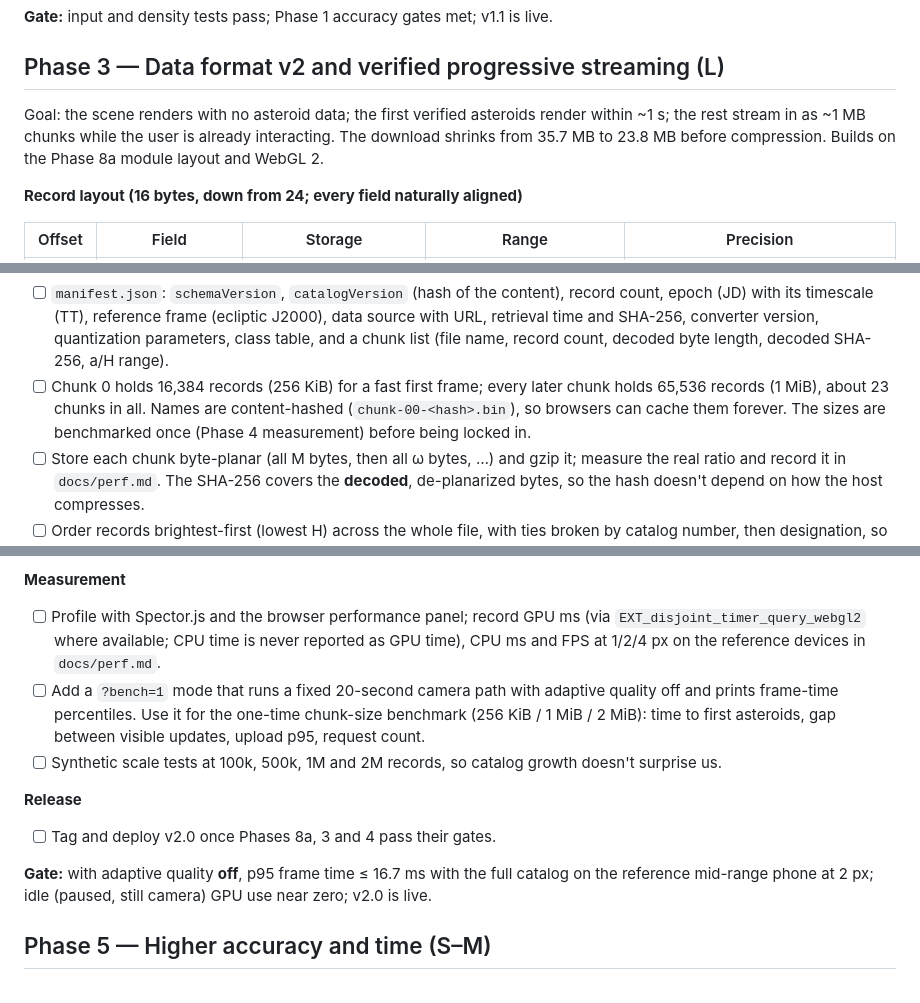
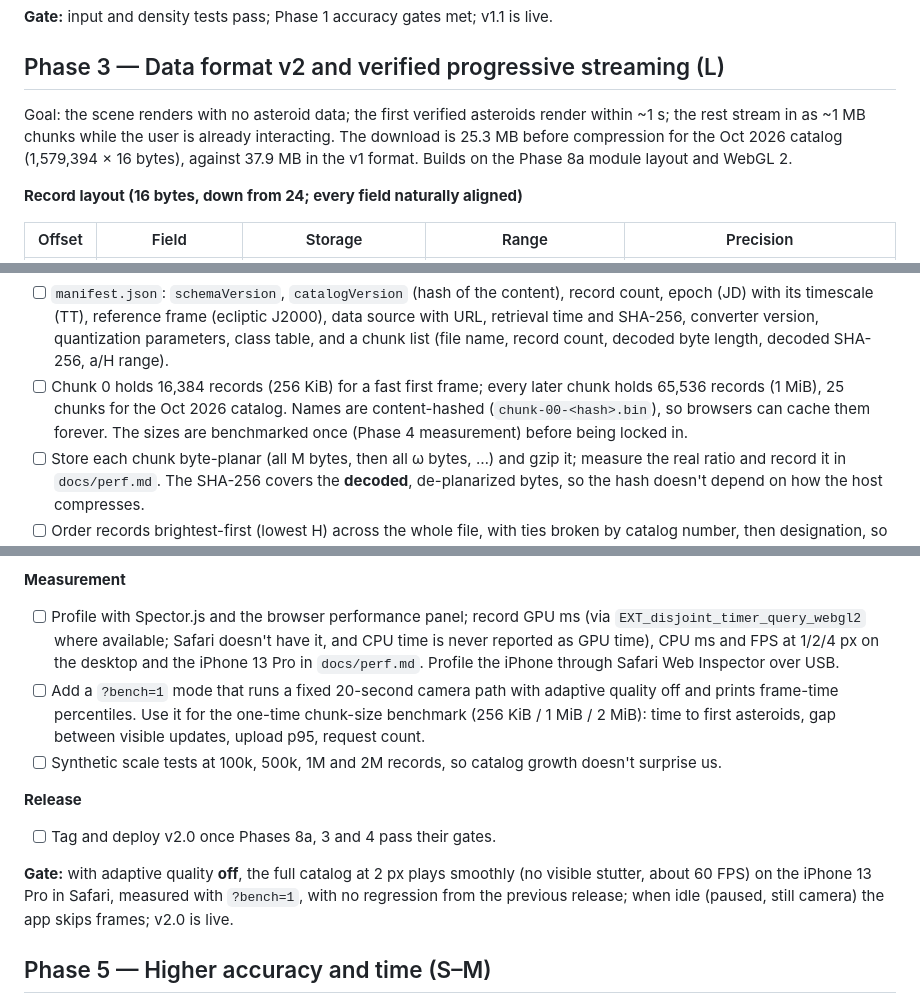
Before and after one commit to jwshaffstall/asteroid-orbit-3d-webgl, a Markdown page: plans/plan-integrated.md, 3 parts joined by grey strips. Drawn GitHub-style.

```diff
--- a/plans/plan-integrated.md
+++ b/plans/plan-integrated.md
@@ -158,7 +160,7 @@ Goal: ship Phase 1's correctness work on the existing app within days. Only smal
 
 ## Phase 3 — Data format v2 and verified progressive streaming (L)
 
-Goal: the scene renders with no asteroid data; the first verified asteroids render within \~1 s; the rest stream in as \~1 MB chunks while the user is already interacting. The download shrinks from 35.7 MB to 23.8 MB before compression. Builds on the Phase 8a module layout and WebGL 2.
+Goal: the scene renders with no asteroid data; the first verified asteroids render within \~1 s; the rest stream in as \~1 MB chunks while the user is already interacting. The download is 25.3 MB before compression for the Oct 2026 catalog (1,579,394 × 16 bytes), against 37.9 MB in the v1 format. Builds on the Phase 8a module layout and WebGL 2.
 
 **Record layout (16 bytes, down from 24; every field naturally aligned)**
 
@@ -181,7 +183,7 @@ Classes (one per record): Atira, Aten, Apollo, Amor, Mars-crosser, Hungaria, inn
 **File structure**
 
 - [ ] `manifest.json`: `schemaVersion`, `catalogVersion` (hash of the content), record count, epoch (JD) with its timescale (TT), reference frame (ecliptic J2000), data source with URL, retrieval time and SHA-256, converter version, quantization parameters, class table, and a chunk list (file name, record count, decoded byte length, decoded SHA-256, a/H range).
-- [ ] Chunk 0 holds 16,384 records (256 KiB) for a fast first frame; every later chunk holds 65,536 records (1 MiB), about 23 chunks in all. Names are content-hashed (`chunk-00-<hash>.bin`), so browsers can cache them forever. The sizes are benchmarked once (Phase 4 measurement) before being locked in.
+- [ ] Chunk 0 holds 16,384 records (256 KiB) for a fast first frame; every later chunk holds 65,536 records (1 MiB), 25 chunks for the Oct 2026 catalog. Names are content-hashed (`chunk-00-<hash>.bin`), so browsers can cache them forever. The sizes are benchmarked once (Phase 4 measurement) before being locked in.
 - [ ] Store each chunk byte-planar (all M bytes, then all ω bytes, …) and gzip it; measure the real ratio and record it in `docs/perf.md`. The SHA-256 covers the **decoded**, de-planarized bytes, so the hash doesn't depend on how the host compresses.
 - [ ] Order records brightest-first (lowest H) across the whole file, with ties broken by catalog number, then designation, so the output is deterministic. There is no secondary sort inside chunks, so the drawn range is always one contiguous prefix, and every LOD level is a strict subset of the next. Compare by screenshot against a stratified sample (by a, e, i and class) and a seeded random shuffle before locking the order in. Brightest-first leaves faint NEOs out of the early chunks.
 
@@ -246,7 +248,7 @@ Goal: a steady 60 FPS with all 1.49M asteroids on a mid-range phone, and near-ze
 
 **Measurement**
 
-- [ ] Profile with Spector.js and the browser performance panel; record GPU ms (via `EXT_disjoint_timer_query_webgl2` where available; CPU time is never reported as GPU time), CPU ms and FPS at 1/2/4 px on the reference devices in `docs/perf.md`.
+- [ ] Profile with Spector.js and the browser performance panel; record GPU ms (via `EXT_disjoint_timer_query_webgl2` where available; Safari doesn't have it, and CPU time is never reported as GPU time), CPU ms and FPS at 1/2/4 px on the desktop and the iPhone 13 Pro in `docs/perf.md`. Profile the iPhone through Safari Web Inspector over USB.
 - [ ] Add a `?bench=1` mode that runs a fixed 20-second camera path with adaptive quality off and prints frame-time percentiles. Use it for the one-time chunk-size benchmark (256 KiB / 1 MiB / 2 MiB): time to first asteroids, gap between visible updates, upload p95, request count.
 - [ ] Synthetic scale tests at 100k, 500k, 1M and 2M records, so catalog growth doesn't surprise us.
 
@@ -254,7 +256,7 @@ Goal: a steady 60 FPS with all 1.49M asteroids on a mid-range phone, and near-ze
 
 - [ ] Tag and deploy v2.0 once Phases 8a, 3 and 4 pass their gates.
 
-**Gate:** with adaptive quality **off**, p95 frame time ≤ 16.7 ms with the full catalog on the reference mid-range phone at 2 px; idle (paused, still camera) GPU use near zero; v2.0 is live.
+**Gate:** with adaptive quality **off**, the full catalog at 2 px plays smoothly (no visible stutter, about 60 FPS) on the iPhone 13 Pro in Safari, measured with `?bench=1`, with no regression from the previous release; when idle (paused, still camera) the app skips frames; v2.0 is live.
 
 ## Phase 5 — Higher accuracy and time (S–M)
 
```
Also changed, not shown: other parts of plans/plan-integrated.md (+25 -23 lines), plans/archive/plan-alternative.md (renamed from plans/plan-alternative.md), plans/archive/plan.md (renamed from plans/plan.md).
